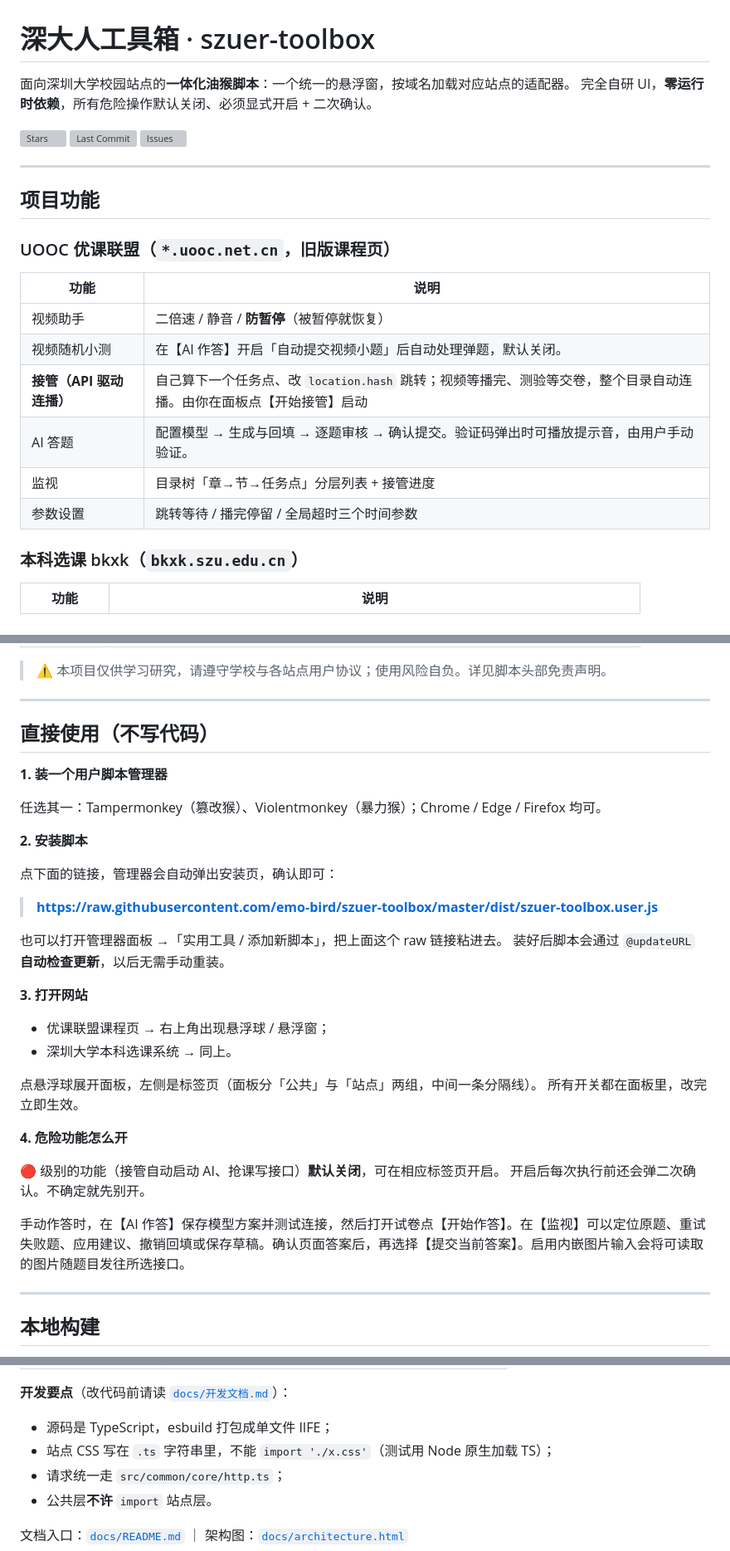
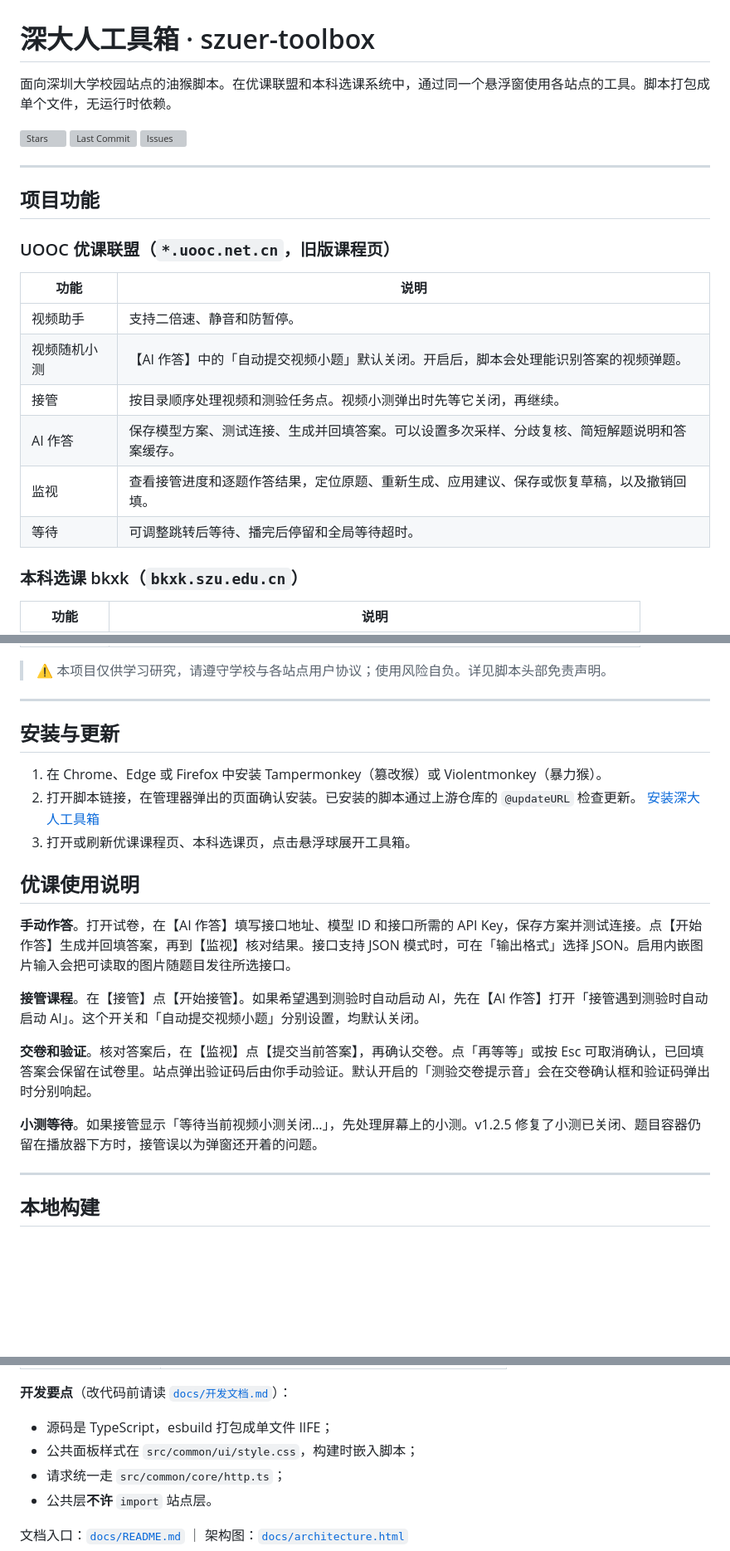
Before and after one commit to emo-bird/szuer-toolbox, a Markdown page: README.md, 3 parts joined by grey strips. Shown at 83% size. Drawn GitHub-style; blank space fills up the shorter version; grey boxes are pictures that could not be loaded.

Commit message:
docs: update v1.2.5 installation and UOOC guide

```diff
--- a/README.md
+++ b/README.md
@@ -1,7 +1,6 @@
 # 深大人工具箱 · szuer-toolbox
 
-面向深圳大学校园站点的**一体化油猴脚本**：一个统一的悬浮窗，按域名加载对应站点的适配器。
-完全自研 UI，**零运行时依赖**，所有危险操作默认关闭、必须显式开启 + 二次确认。
+面向深圳大学校园站点的油猴脚本。在优课联盟和本科选课系统中，通过同一个悬浮窗使用各站点的工具。脚本打包成单个文件，无运行时依赖。
 
 [![Stars](https://img.shields.io/github/stars/emo-bird/szuer-toolbox?style=flat-square)](https://github.com/emo-bird/szuer-toolbox/stargazers)
 [![Last Commit](https://img.shields.io/github/last-commit/emo-bird/szuer-toolbox?style=flat-square)](https://github.com/emo-bird/szuer-toolbox/commits/master)
@@ -15,12 +14,12 @@
 
 | 功能 | 说明 |
 |---|---|
-| 视频助手 | 二倍速 / 静音 / **防暂停**（被暂停就恢复） |
-| 视频随机小测 | 在【AI 作答】开启「自动提交视频小题」后自动处理弹题，默认关闭。 |
-| **接管（API 驱动连播）** | 自己算下一个任务点、改 `location.hash` 跳转；视频等播完、测验等交卷，整个目录自动连播。由你在面板点【开始接管】启动 |
-| AI 答题 | 配置模型 → 生成与回填 → 逐题审核 → 确认提交。验证码弹出时可播放提示音，由用户手动验证。 |
-| 监视 | 目录树「章→节→任务点」分层列表 + 接管进度 |
-| 参数设置 | 跳转等待 / 播完停留 / 全局超时三个时间参数 |
+| 视频助手 | 支持二倍速、静音和防暂停。 |
+| 视频随机小测 | 【AI 作答】中的「自动提交视频小题」默认关闭。开启后，脚本会处理能识别答案的视频弹题。 |
+| 接管 | 按目录顺序处理视频和测验任务点。视频小测弹出时先等它关闭，再继续。 |
+| AI 作答 | 保存模型方案、测试连接、生成并回填答案。可以设置多次采样、分歧复核、简短解题说明和答案缓存。 |
+| 监视 | 查看接管进度和逐题作答结果，定位原题、重新生成、应用建议、保存或恢复草稿，以及撤销回填。 |
+| 等待 | 可调整跳转后等待、播完后停留和全局等待超时。 |
 
 ### 本科选课 bkxk（`bkxk.szu.edu.cn`）
 
@@ -38,35 +37,21 @@
 
 ---
 
-## 直接使用（不写代码）
+## 安装与更新
 
-**1. 装一个用户脚本管理器**
+1. 在 Chrome、Edge 或 Firefox 中安装 Tampermonkey（篡改猴）或 Violentmonkey（暴力猴）。
+2. 打开脚本链接，在管理器弹出的页面确认安装。已安装的脚本通过上游仓库的 `@updateURL` 检查更新。 [安装深大人工具箱](https://raw.githubusercontent.com/emo-bird/szuer-toolbox/master/dist/szuer-toolbox.user.js)
+3. 打开或刷新优课课程页、本科选课页，点击悬浮球展开工具箱。
 
-任选其一：Tampermonkey（篡改猴）、Violentmonkey（暴力猴）；Chrome / Edge / Firefox 均可。
+## 优课使用说明
 
-**2. 安装脚本**
+**手动作答**。打开试卷，在【AI 作答】填写接口地址、模型 ID 和接口所需的 API Key，保存方案并测试连接。点【开始作答】生成并回填答案，再到【监视】核对结果。接口支持 JSON 模式时，可在「输出格式」选择 JSON。启用内嵌图片输入会把可读取的图片随题目发往所选接口。
 
-点下面的链接，管理器会自动弹出安装页，确认即可：
+**接管课程**。在【接管】点【开始接管】。如果希望遇到测验时自动启动 AI，先在【AI 作答】打开「接管遇到测验时自动启动 AI」。这个开关和「自动提交视频小题」分别设置，均默认关闭。
 
-> **https://raw.githubusercontent.com/emo-bird/szuer-toolbox/master/dist/szuer-toolbox.user.js**
+**交卷和验证**。核对答案后，在【监视】点【提交当前答案】，再确认交卷。点「再等等」或按 Esc 可取消确认，已回填答案会保留在试卷里。站点弹出验证码后由你手动验证。默认开启的「测验交卷提示音」会在交卷确认框和验证码弹出时分别响起。
 
-也可以打开管理器面板 →「实用工具 / 添加新脚本」，把上面这个 raw 链接粘进去。
-装好后脚本会通过 `@updateURL` **自动检查更新**，以后无需手动重装。
-
-**3. 打开网站**
-
-- 优课联盟课程页 → 右上角出现悬浮球 / 悬浮窗；
-- 深圳大学本科选课系统 → 同上。
-
-点悬浮球展开面板，左侧是标签页（面板分「公共」与「站点」两组，中间一条分隔线）。
-所有开关都在面板里，改完立即生效。
-
-**4. 危险功能怎么开**
-
-🔴 级别的功能（接管自动启动 AI、抢课写接口）**默认关闭**，可在相应标签页开启。
-开启后每次执行前还会弹二次确认。不确定就先别开。
-
-手动作答时，在【AI 作答】保存模型方案并测试连接，然后打开试卷点【开始作答】。在【监视】可以定位原题、重试失败题、应用建议、撤销回填或保存草稿。确认页面答案后，再选择【提交当前答案】。启用内嵌图片输入会将可读取的图片随题目发往所选接口。
+**小测等待**。如果接管显示「等待当前视频小测关闭…」，先处理屏幕上的小测。v1.2.5 修复了小测已关闭、题目容器仍留在播放器下方时，接管误以为弹窗还开着的问题。
 
 ---
 
@@ -98,7 +83,7 @@ npm run check                  # typecheck + 测试 + 构建 + 产物自检
 **开发要点**（改代码前请读 [`docs/开发文档.md`](docs/开发文档.md)）：
 
 - 源码是 TypeScript，esbuild 打包成单文件 IIFE；
-- 站点 CSS 写在 `.ts` 字符串里，不能 `import './x.css'`（测试用 Node 原生加载 TS）；
+- 公共面板样式在 `src/common/ui/style.css`，构建时嵌入脚本；
 - 请求统一走 `src/common/core/http.ts`；
 - 公共层**不许** `import` 站点层。
 
```
